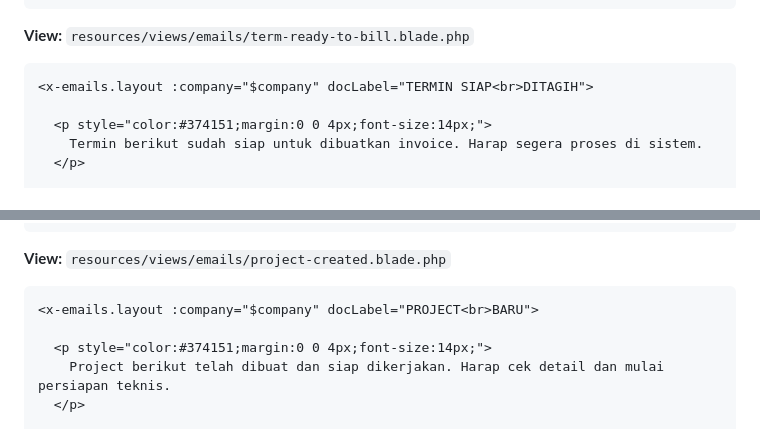
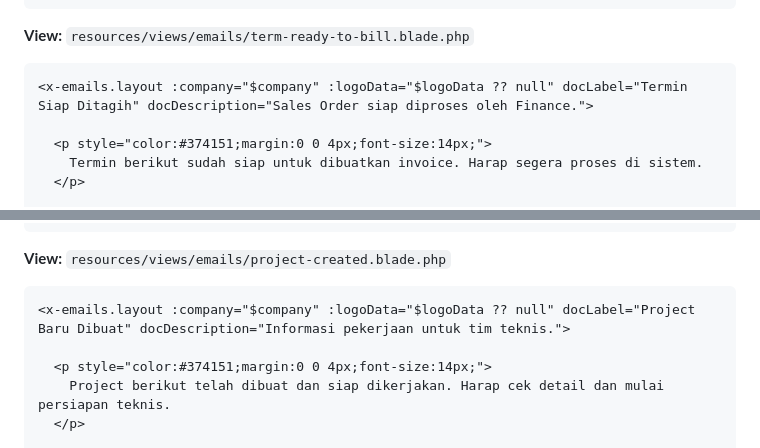
Before and after one commit to WahyuUtomo1414/Sanitra-Web, a Markdown page: docs/implementation/email-template-impl.md, 2 parts joined by grey strips. Drawn GitHub-style.

````diff
--- a/docs/implementation/email-template-impl.md
+++ b/docs/implementation/email-template-impl.md
@@ -260,7 +158,7 @@ class TermReadyToBillMail extends SanitraMail
 **View:** `resources/views/emails/term-ready-to-bill.blade.php`
 
 ```blade
-<x-emails.layout :company="$company" docLabel="TERMIN SIAP<br>DITAGIH">
+<x-emails.layout :company="$company" :logoData="$logoData ?? null" docLabel="Termin Siap Ditagih" docDescription="Sales Order siap diproses oleh Finance.">
 
   <p style="color:#374151;margin:0 0 4px;font-size:14px;">
     Termin berikut sudah siap untuk dibuatkan invoice. Harap segera proses di sistem.
@@ -352,7 +250,7 @@ class ProjectCreatedMail extends SanitraMail
 **View:** `resources/views/emails/project-created.blade.php`
 
 ```blade
-<x-emails.layout :company="$company" docLabel="PROJECT<br>BARU">
+<x-emails.layout :company="$company" :logoData="$logoData ?? null" docLabel="Project Baru Dibuat" docDescription="Informasi pekerjaan untuk tim teknis.">
 
   <p style="color:#374151;margin:0 0 4px;font-size:14px;">
     Project berikut telah dibuat dan siap dikerjakan. Harap cek detail dan mulai persiapan teknis.
````
Also changed, not shown: other parts of docs/implementation/email-template-impl.md (+14 -115 lines), docs/implementation/email-template.md (+40 -30 lines), docs/implementation/email-design-preview.png (added), 4 other files.
